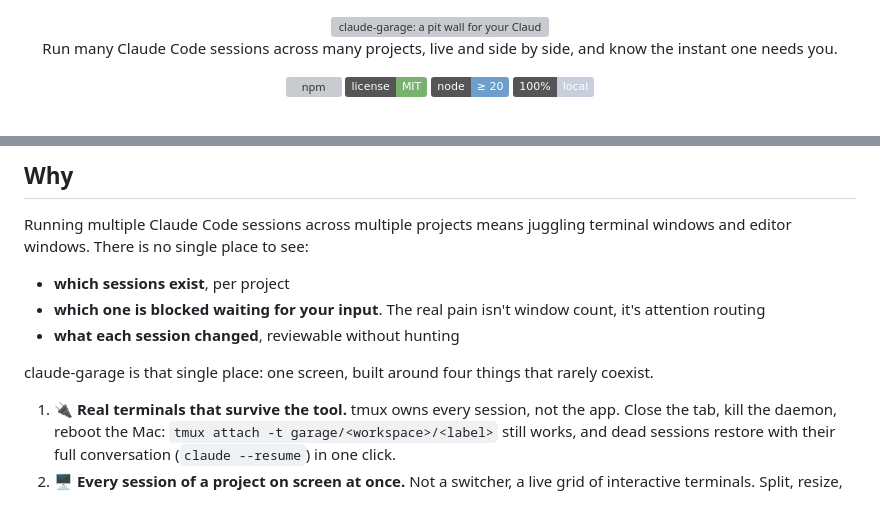
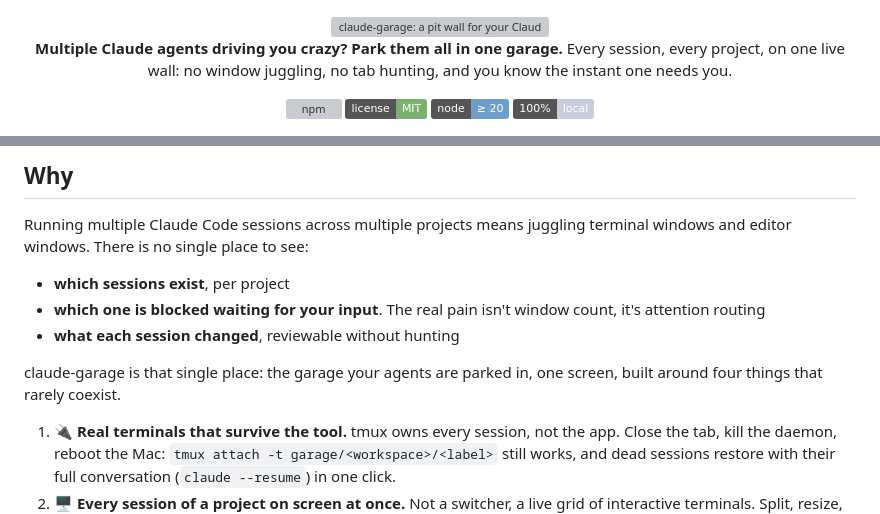
Before and after one commit to adar2378/claude-garage, a Markdown page: README.md, 2 parts joined by grey strips. Drawn GitHub-style; badges without logos; grey boxes are pictures that could not be loaded.

Commit message:
docs: lead with the parking hook, banner v2
User's framing everywhere the product introduces itself: "Multiple
Claude agents driving you crazy? Park them all in one garage." — the
banner (regenerated with the new tagline, user-approved), README intro,
npm description, page meta description, and the GitHub repo description.
Social preview refitted from banner v2.

Co-Authored-By: Claude Fable 5 <noreply@anthropic.com>

```diff
--- a/README.md
+++ b/README.md
@@ -2,8 +2,9 @@
 
 <img src="docs/banner.png" alt="claude-garage: a pit wall for your Claude Code agents" width="100%" />
 
-Run many Claude Code sessions across many projects, live and side by side,
-and know the instant one needs you.
+**Multiple Claude agents driving you crazy? Park them all in one
+garage.** Every session, every project, on one live wall: no window
+juggling, no tab hunting, and you know the instant one needs you.
 
 [![npm](https://img.shields.io/npm/v/claude-garage?color=e2a75e&label=npm)](https://www.npmjs.com/package/claude-garage)
 [![license](https://img.shields.io/badge/license-MIT-79b26e)](LICENSE)
@@ -24,8 +25,8 @@ terminal windows and editor windows. There is no single place to see:
   count, it's attention routing
 - **what each session changed**, reviewable without hunting
 
-claude-garage is that single place: one screen, built around four things that
-rarely coexist.
+claude-garage is that single place: the garage your agents are parked in,
+one screen, built around four things that rarely coexist.
 
 1. 🔌 **Real terminals that survive the tool.** tmux owns every session, not
    the app. Close the tab, kill the daemon, reboot the Mac:
```
Also changed, not shown: docs/social-preview.png, 3 other files.
